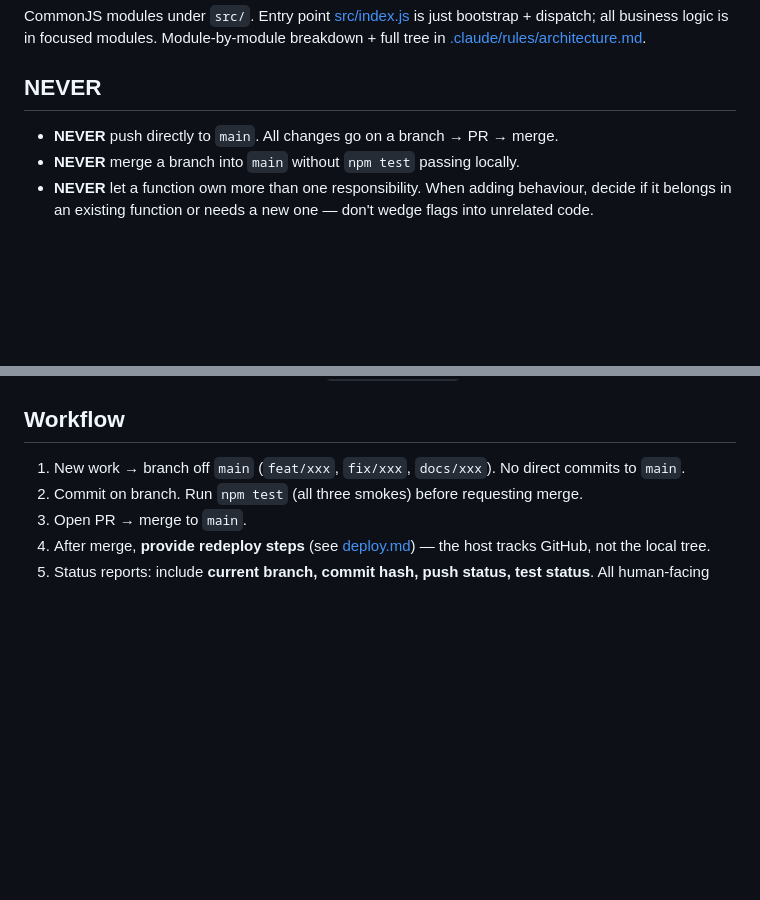
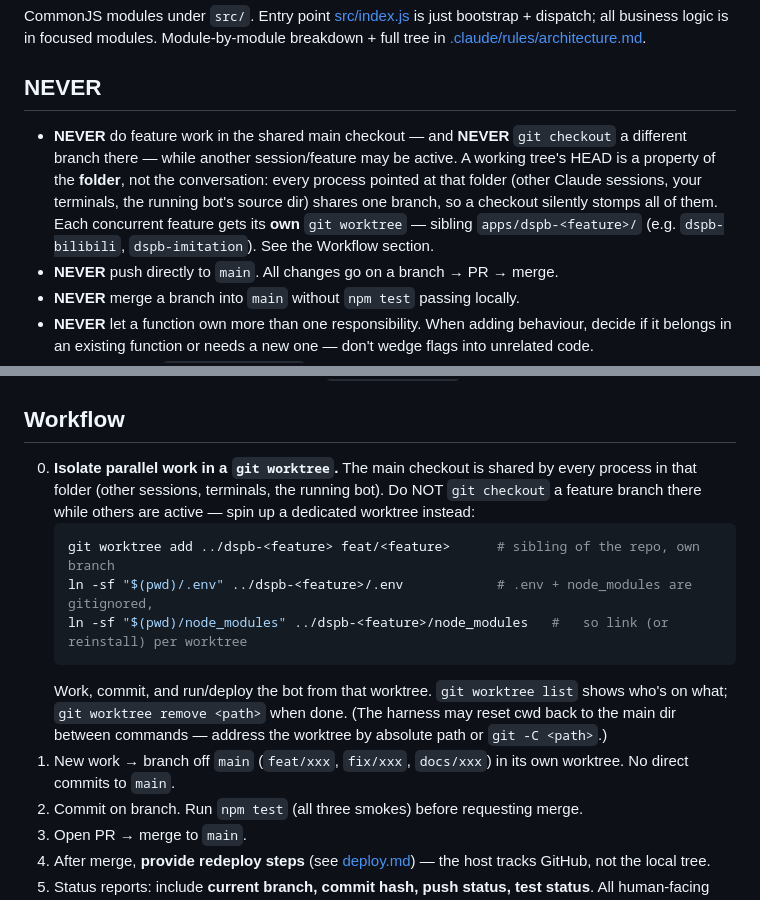
Before and after one commit to Lanternko/discord-social-preview-bot, a Markdown page: CLAUDE.md, 2 parts joined by grey strips. GitHub-like rendering; blank space fills up the shorter version.

Commit message:
docs: require git-worktree isolation for parallel sessions
A working tree's HEAD is a property of the folder, not the conversation,
so any process sharing the main checkout (other sessions, terminals, the
running bot's source dir) gets its branch switched when someone runs
git checkout there — which silently stomped an in-progress feature this
session. Codify it: each concurrent feature gets its own git worktree
(apps/dspb-<feature>), never a branch checkout in the shared main dir.
Adds a NEVER rule + Workflow step 0 with the worktree recipe.

Co-Authored-By: Claude Opus 4.8 <noreply@anthropic.com>

````diff
--- a/CLAUDE.md
+++ b/CLAUDE.md
@@ -8,6 +8,7 @@ CommonJS modules under `src/`. Entry point [src/index.js](src/index.js) is just
 
 ## NEVER
 
+- **NEVER** do feature work in the shared main checkout — and **NEVER** `git checkout` a different branch there — while another session/feature may be active. A working tree's HEAD is a property of the **folder**, not the conversation: every process pointed at that folder (other Claude sessions, your terminals, the running bot's source dir) shares one branch, so a checkout silently stomps all of them. Each concurrent feature gets its **own** `git worktree` — sibling `apps/dspb-<feature>/` (e.g. `dspb-bilibili`, `dspb-imitation`). See the Workflow section.
 - **NEVER** push directly to `main`. All changes go on a branch → PR → merge.
 - **NEVER** merge a branch into `main` without `npm test` passing locally.
 - **NEVER** let a function own more than one responsibility. When adding behaviour, decide if it belongs in an existing function or needs a new one — don't wedge flags into unrelated code.
@@ -41,7 +42,14 @@ CommonJS modules under `src/`. Entry point [src/index.js](src/index.js) is just
 
 ## Workflow
 
-1. New work → branch off `main` (`feat/xxx`, `fix/xxx`, `docs/xxx`). No direct commits to `main`.
+0. **Isolate parallel work in a `git worktree`.** The main checkout is shared by every process in that folder (other sessions, terminals, the running bot). Do NOT `git checkout` a feature branch there while others are active — spin up a dedicated worktree instead:
+   ```bash
+   git worktree add ../dspb-<feature> feat/<feature>      # sibling of the repo, own branch
+   ln -sf "$(pwd)/.env" ../dspb-<feature>/.env            # .env + node_modules are gitignored,
+   ln -sf "$(pwd)/node_modules" ../dspb-<feature>/node_modules   #   so link (or reinstall) per worktree
+   ```
+   Work, commit, and run/deploy the bot from that worktree. `git worktree list` shows who's on what; `git worktree remove <path>` when done. (The harness may reset cwd back to the main dir between commands — address the worktree by absolute path or `git -C <path>`.)
+1. New work → branch off `main` (`feat/xxx`, `fix/xxx`, `docs/xxx`) in its own worktree. No direct commits to `main`.
 2. Commit on branch. Run `npm test` (all three smokes) before requesting merge.
 3. Open PR → merge to `main`.
 4. After merge, **provide redeploy steps** (see [deploy.md](.claude/rules/deploy.md)) — the host tracks GitHub, not the local tree.
````
